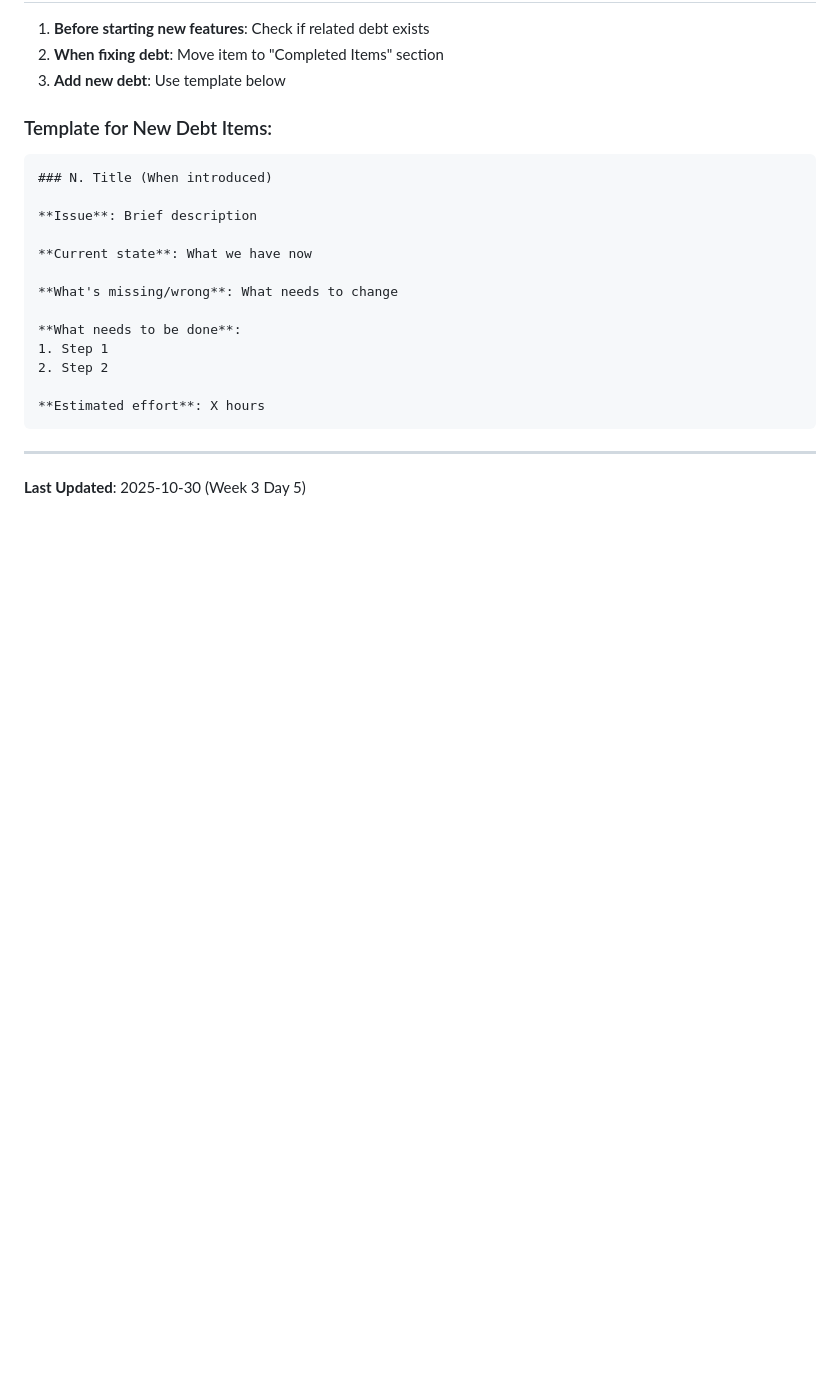
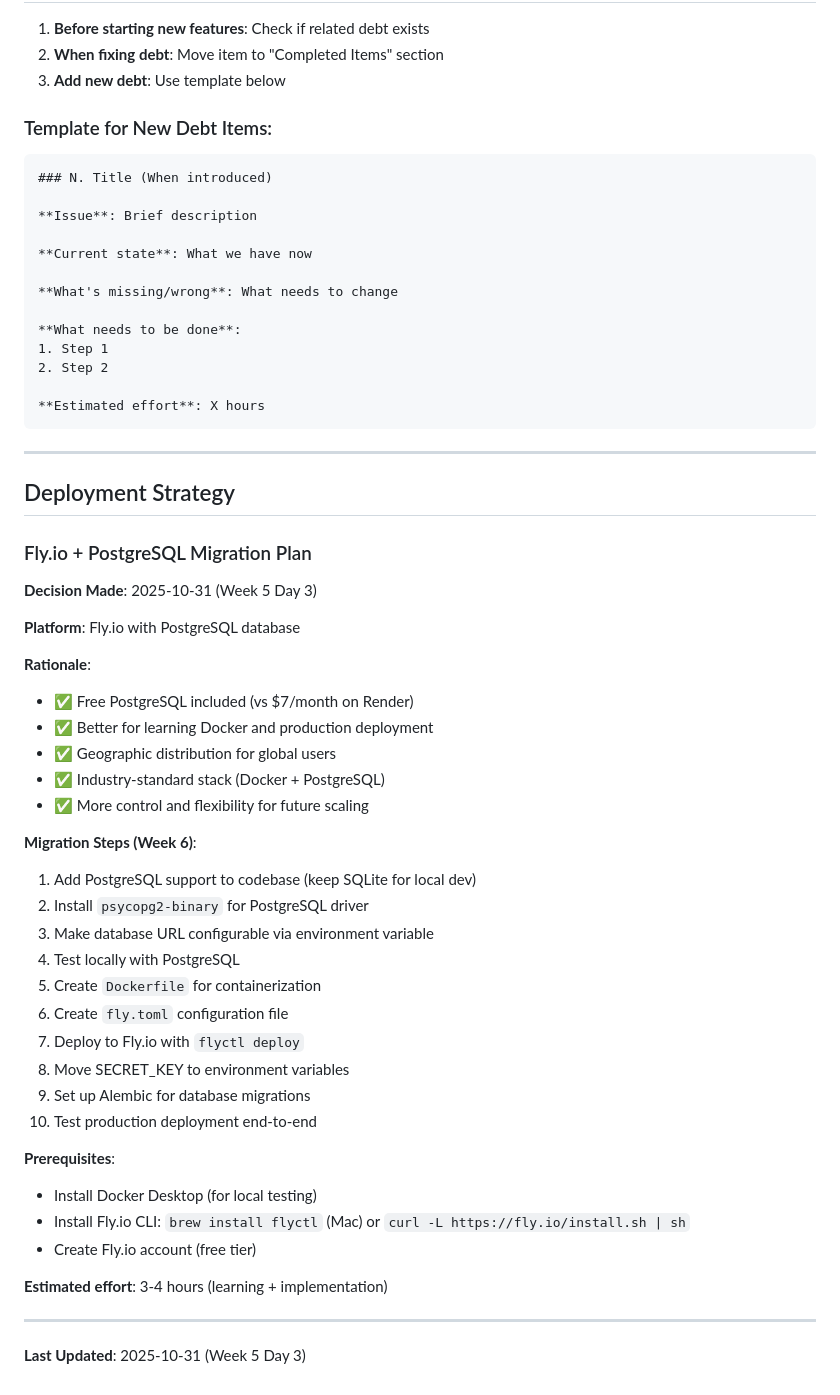
Before and after one commit to HiroAntagonist/boggle-game, a Markdown page: TECHNICAL_DEBT.md, the part around the change. GitHub-like rendering; blank space fills up the shorter version.

Commit message:
docs: document Fly.io deployment strategy
Decision: Using Fly.io with PostgreSQL for production deployment

Rationale:
- Free PostgreSQL included
- Better learning experience (Docker + industry-standard stack)
- Geographic distribution and scalability
- More control and flexibility

Migration plan documented for Week 6 implementation.

🤖 Generated with [Claude Code](https://claude.com/claude-code)

Co-Authored-By: Claude <noreply@anthropic.com>

```diff
--- a/TECHNICAL_DEBT.md
+++ b/TECHNICAL_DEBT.md
@@ -227,4 +227,40 @@ class WordResultMessage(BaseModel):
 
 ---
 
-**Last Updated**: 2025-10-30 (Week 3 Day 5)
+## Deployment Strategy
+
+### Fly.io + PostgreSQL Migration Plan
+
+**Decision Made**: 2025-10-31 (Week 5 Day 3)
+
+**Platform**: Fly.io with PostgreSQL database
+
+**Rationale**:
+- ✅ Free PostgreSQL included (vs $7/month on Render)
+- ✅ Better for learning Docker and production deployment
+- ✅ Geographic distribution for global users
+- ✅ Industry-standard stack (Docker + PostgreSQL)
+- ✅ More control and flexibility for future scaling
+
+**Migration Steps (Week 6)**:
+1. Add PostgreSQL support to codebase (keep SQLite for local dev)
+2. Install `psycopg2-binary` for PostgreSQL driver
+3. Make database URL configurable via environment variable
+4. Test locally with PostgreSQL
+5. Create `Dockerfile` for containerization
+6. Create `fly.toml` configuration file
+7. Deploy to Fly.io with `flyctl deploy`
+8. Move SECRET_KEY to environment variables
+9. Set up Alembic for database migrations
+10. Test production deployment end-to-end
+
+**Prerequisites**:
+- Install Docker Desktop (for local testing)
+- Install Fly.io CLI: `brew install flyctl` (Mac) or `curl -L https://fly.io/install.sh | sh`
+- Create Fly.io account (free tier)
+
+**Estimated effort**: 3-4 hours (learning + implementation)
+
+---
+
+**Last Updated**: 2025-10-31 (Week 5 Day 3)
```
